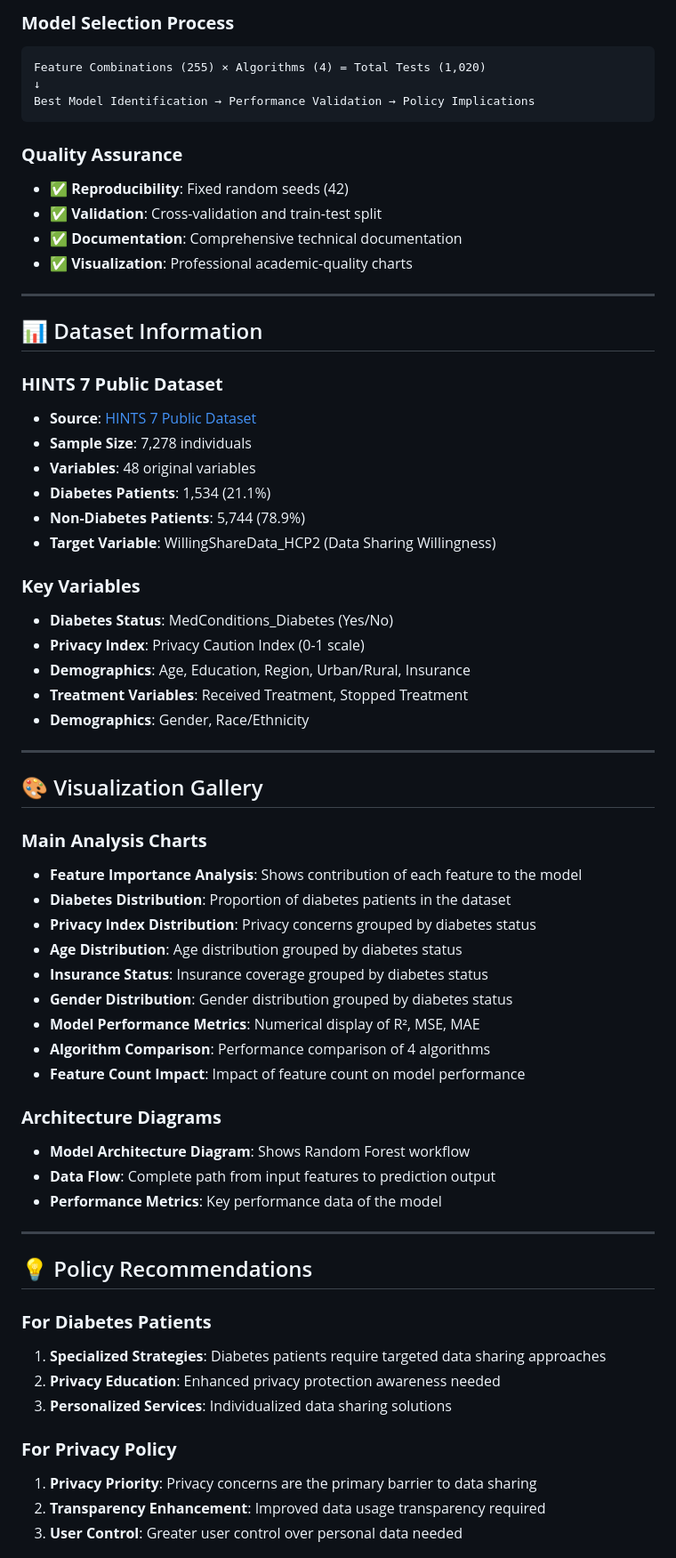
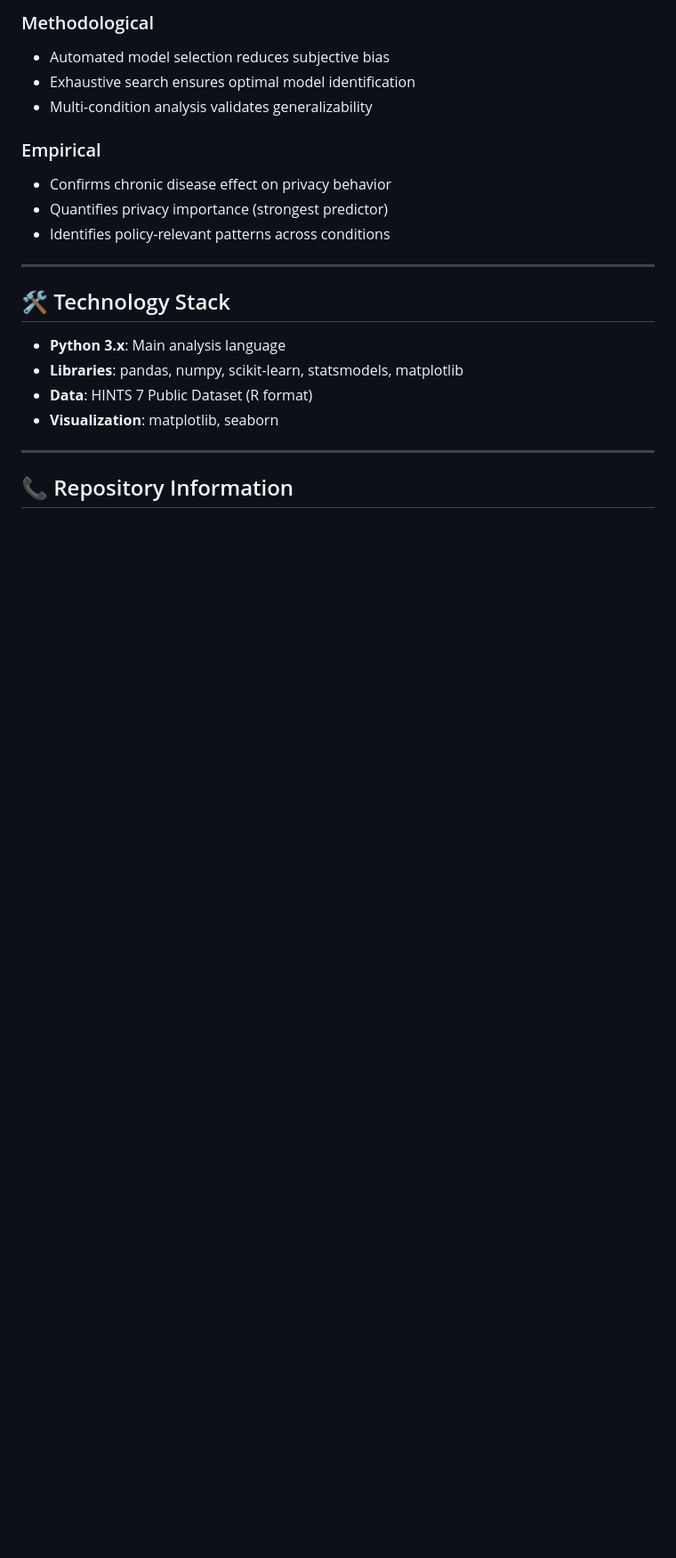
Before and after one commit to emmanuelwunjc/thesis, a Markdown page: README.md, the part around the change printed below. Shown: that part at 89% size. Rendered like a GitHub page; blank space fills up the shorter version.

````diff
--- a/README.md
+++ b/README.md
@@ -138,67 +194,24 @@ Raw Data (7,278 × 48) → Data Cleaning → Feature Engineering → ML Ready Da
 
-### **Model Selection Process**
-```
-Feature Combinations (255) × Algorithms (4) = Total Tests (1,020)
-↓
-Best Model Identification → Performance Validation → Policy Implications
-```
+### Methodological
+- Automated model selection reduces subjective bias
+- Exhaustive search ensures optimal model identification
+- Multi-condition analysis validates generalizability
 
-### **Quality Assurance**
-- ✅ **Reproducibility**: Fixed random seeds (42)
-- ✅ **Validation**: Cross-validation and train-test split
-- ✅ **Documentation**: Comprehensive technical documentation
-- ✅ **Visualization**: Professional academic-quality charts
+### Empirical
+- Confirms chronic disease effect on privacy behavior
+- Quantifies privacy importance (strongest predictor)
+- Identifies policy-relevant patterns across conditions
 
 ---
 
-## 📊 Dataset Information
+## 🛠️ Technology Stack
 
-### **HINTS 7 Public Dataset**
-- **Source**: [HINTS 7 Public Dataset](https://hints.cancer.gov/)
-- **Sample Size**: 7,278 individuals
-- **Variables**: 48 original variables
-- **Diabetes Patients**: 1,534 (21.1%)
-- **Non-Diabetes Patients**: 5,744 (78.9%)
-- **Target Variable**: WillingShareData_HCP2 (Data Sharing Willingness)
-
-### **Key Variables**
-- **Diabetes Status**: MedConditions_Diabetes (Yes/No)
-- **Privacy Index**: Privacy Caution Index (0-1 scale)
-- **Demographics**: Age, Education, Region, Urban/Rural, Insurance
-- **Treatment Variables**: Received Treatment, Stopped Treatment
-- **Demographics**: Gender, Race/Ethnicity
+- **Python 3.x**: Main analysis language
+- **Libraries**: pandas, numpy, scikit-learn, statsmodels, matplotlib
+- **Data**: HINTS 7 Public Dataset (R format)
+- **Visualization**: matplotlib, seaborn
 
 ---
 
-## 🎨 Visualization Gallery
+## 📞 Repository Information
 
-### **Main Analysis Charts**
-- **Feature Importance Analysis**: Shows contribution of each feature to the model
-- **Diabetes Distribution**: Proportion of diabetes patients in the dataset
-- **Privacy Index Distribution**: Privacy concerns grouped by diabetes status
-- **Age Distribution**: Age distribution grouped by diabetes status
-- **Insurance Status**: Insurance coverage grouped by diabetes status
-- **Gender Distribution**: Gender distribution grouped by diabetes status
-- **Model Performance Metrics**: Numerical display of R², MSE, MAE
-- **Algorithm Comparison**: Performance comparison of 4 algorithms
-- **Feature Count Impact**: Impact of feature count on model performance
-
-### **Architecture Diagrams**
-- **Model Architecture Diagram**: Shows Random Forest workflow
-- **Data Flow**: Complete path from input features to prediction output
-- **Performance Metrics**: Key performance data of the model
-
----
-
-## 💡 Policy Recommendations
-
-### **For Diabetes Patients**
-1. **Specialized Strategies**: Diabetes patients require targeted data sharing approaches
-2. **Privacy Education**: Enhanced privacy protection awareness needed
-3. **Personalized Services**: Individualized data sharing solutions
-
-### **For Privacy Policy**
-1. **Privacy Priority**: Privacy concerns are the primary barrier to data sharing
-2. **Transparency Enhancement**: Improved data usage transparency required
-3. **User Control**: Greater user control over personal data needed
-
````
Also changed, not shown: other parts of README.md (+183 -158 lines), NAVIGATION_GUIDE.md (added, +196 -0 lines), REORGANIZATION_PLAN.md (added, +70 -0 lines).
